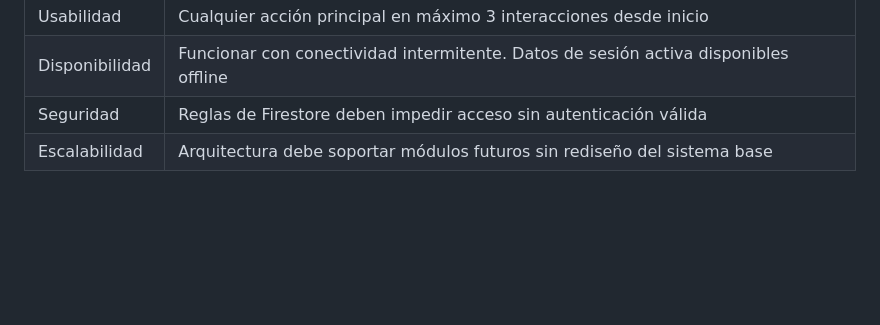
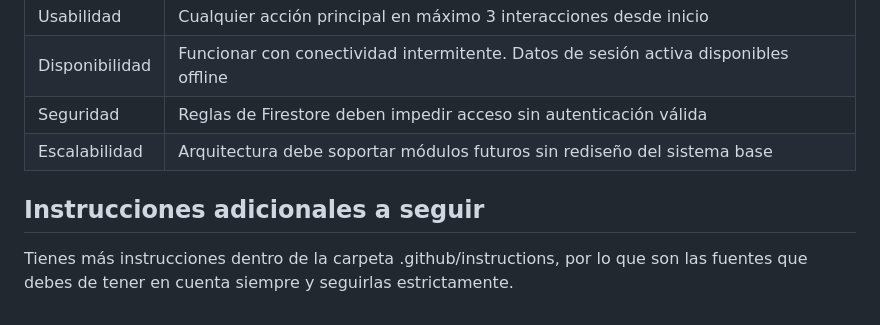
Before and after one commit to JGabrielGlez/Vivi_Beauty_Room, a Markdown page: .github/copilot-instructions.md, the part around the change. Drawn GitHub-style; blank space fills up the shorter version.

Commit message:
Instrucciones mejoradas

```diff
--- a/.github/copilot-instructions.md
+++ b/.github/copilot-instructions.md
@@ -274,3 +274,7 @@ assets/
 | Disponibilidad | Funcionar con conectividad intermitente. Datos de sesión activa disponibles offline |
 | Seguridad      | Reglas de Firestore deben impedir acceso sin autenticación válida                   |
 | Escalabilidad  | Arquitectura debe soportar módulos futuros sin rediseño del sistema base            |
+
+## Instrucciones adicionales a seguir
+
+Tienes más instrucciones dentro de la carpeta .github/instructions, por lo que son las fuentes que debes de tener en cuenta siempre y seguirlas estrictamente.
```
